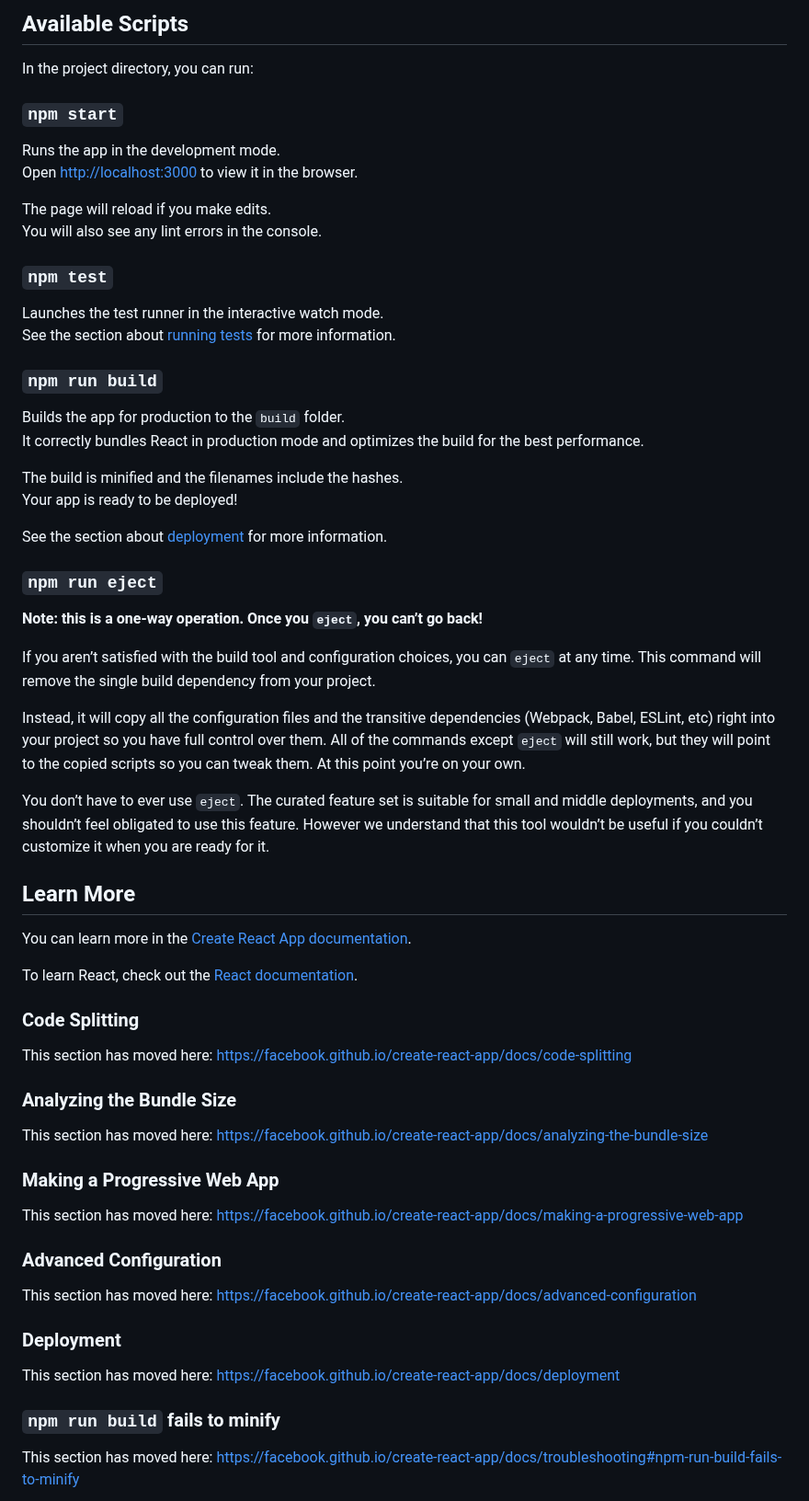
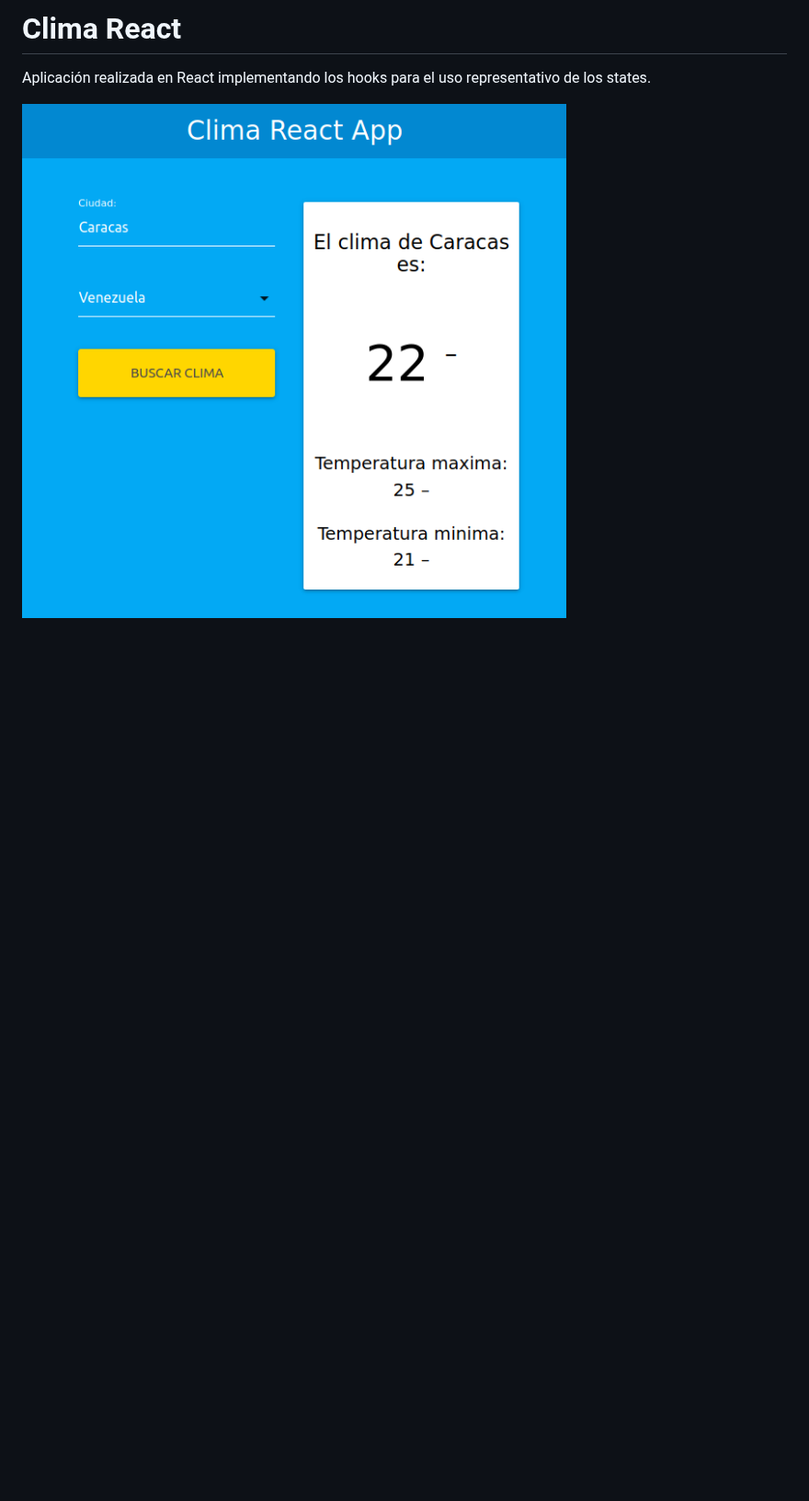
Before and after one commit to thaeronm/appclima-react, a Markdown page: README.md, the part around one of its changes. Shown at 92% size. Rendered like a GitHub page; pictures changed too: app.png (added); blank space fills up the shorter version.

Commit message:
Archivo md

```diff
--- a/README.md
+++ b/README.md
@@ -2,67 +12,11 @@ This project was bootstrapped with [Create React App](https://github.com/faceboo
 
-## Available Scripts
+<div class="container">
+  <div class="jumbotron">
+    <h1>Clima React</h1>
+    <p>Aplicación realizada en React implementando los hooks para el uso representativo de los states.</p>
+     <img src="app.png" class="img-rounded" alt="ClimaReact">
+  </div>
+</div>
 
-In the project directory, you can run:
-
-### `npm start`
-
-Runs the app in the development mode.<br />
-Open [http://localhost:3000](http://localhost:3000) to view it in the browser.
-
-The page will reload if you make edits.<br />
-You will also see any lint errors in the console.
-
-### `npm test`
-
-Launches the test runner in the interactive watch mode.<br />
-See the section about [running tests](https://facebook.github.io/create-react-app/docs/running-tests) for more information.
-
-### `npm run build`
-
-Builds the app for production to the `build` folder.<br />
-It correctly bundles React in production mode and optimizes the build for the best performance.
-
-The build is minified and the filenames include the hashes.<br />
-Your app is ready to be deployed!
-
-See the section about [deployment](https://facebook.github.io/create-react-app/docs/deployment) for more information.
-
-### `npm run eject`
-
-**Note: this is a one-way operation. Once you `eject`, you can’t go back!**
-
-If you aren’t satisfied with the build tool and configuration choices, you can `eject` at any time. This command will remove the single build dependency from your project.
-
-Instead, it will copy all the configuration files and the transitive dependencies (Webpack, Babel, ESLint, etc) right into your project so you have full control over them. All of the commands except `eject` will still work, but they will point to the copied scripts so you can tweak them. At this point you’re on your own.
-
-You don’t have to ever use `eject`. The curated feature set is suitable for small and middle deployments, and you shouldn’t feel obligated to use this feature. However we understand that this tool wouldn’t be useful if you couldn’t customize it when you are ready for it.
-
-## Learn More
-
-You can learn more in the [Create React App documentation](https://facebook.github.io/create-react-app/docs/getting-started).
-
-To learn React, check out the [React documentation](https://reactjs.org/).
-
-### Code Splitting
-
-This section has moved here: https://facebook.github.io/create-react-app/docs/code-splitting
-
-### Analyzing the Bundle Size
-
-This section has moved here: https://facebook.github.io/create-react-app/docs/analyzing-the-bundle-size
-
-### Making a Progressive Web App
-
-This section has moved here: https://facebook.github.io/create-react-app/docs/making-a-progressive-web-app
-
-### Advanced Configuration
-
-This section has moved here: https://facebook.github.io/create-react-app/docs/advanced-configuration
-
-### Deployment
-
-This section has moved here: https://facebook.github.io/create-react-app/docs/deployment
-
-### `npm run build` fails to minify
-
-This section has moved here: https://facebook.github.io/create-react-app/docs/troubleshooting#npm-run-build-fails-to-minify
+</body>
+</html>
```
Also changed, not shown: other parts of README.md (+11 -1 lines).
